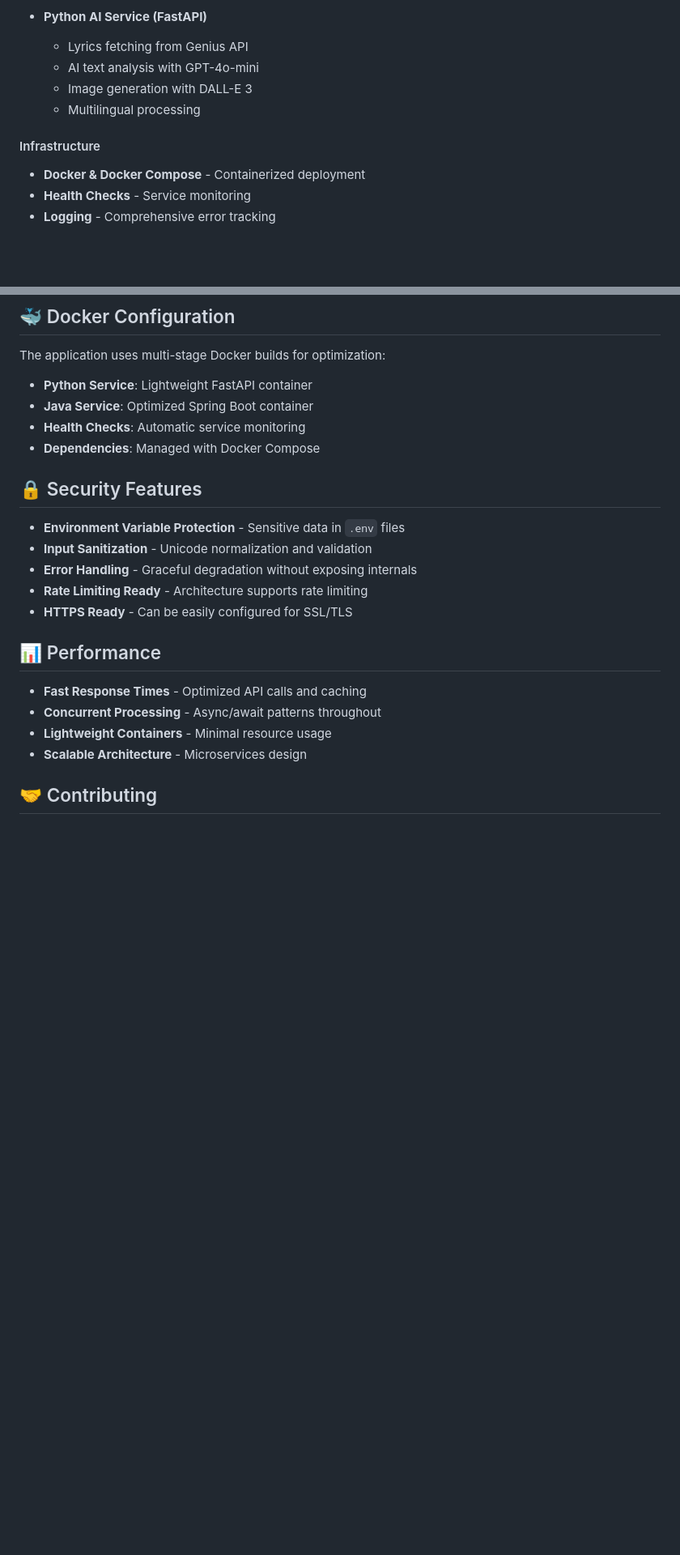
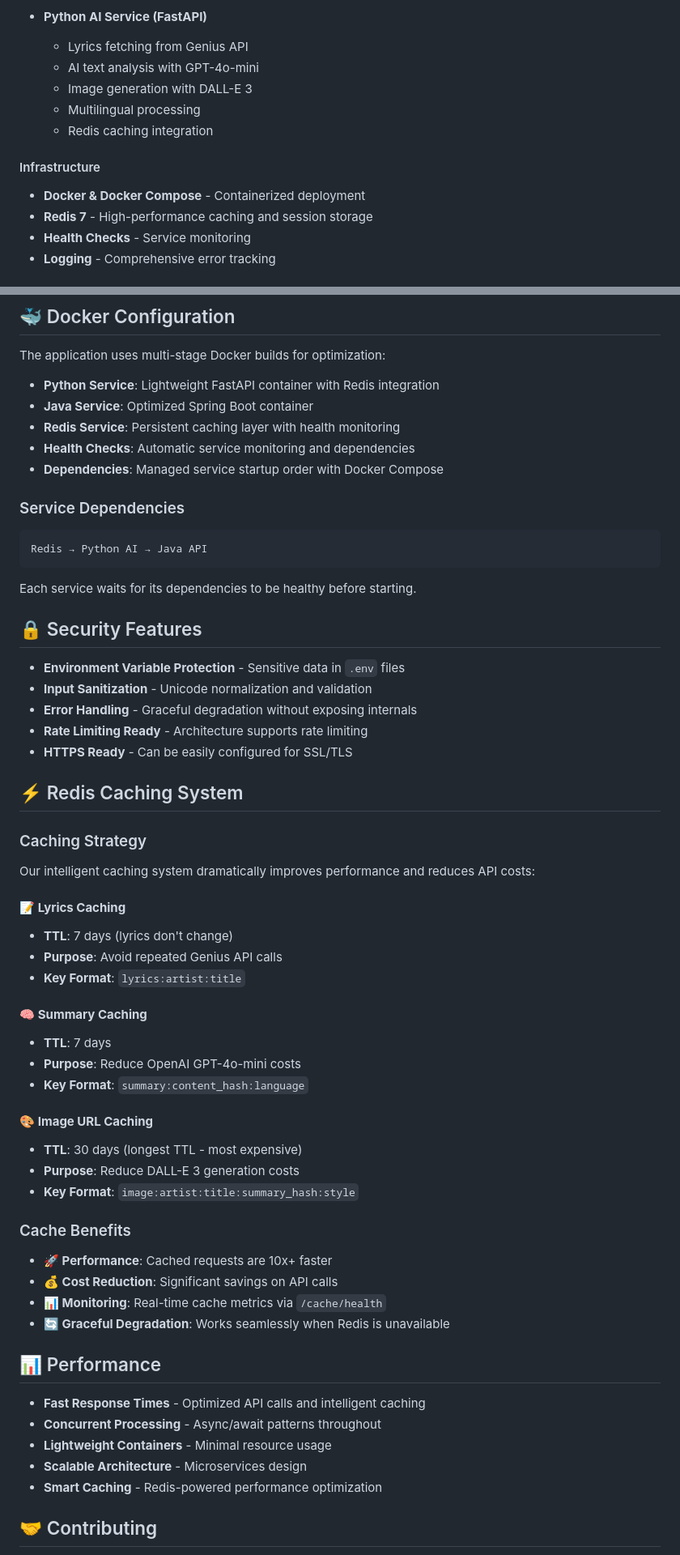
Before and after one commit to volskyi-dmytro/lyrics-ai, a Markdown page: README.md, 2 parts joined by grey strips. Shown at 81% size. Drawn GitHub-style; blank space fills up the shorter version.

````diff
--- a/README.md
+++ b/README.md
@@ -97,9 +104,11 @@ docker-compose up -d
   - AI text analysis with GPT-4o-mini
   - Image generation with DALL-E 3
   - Multilingual processing
+  - Redis caching integration
 
 #### Infrastructure
 - **Docker & Docker Compose** - Containerized deployment
+- **Redis 7** - High-performance caching and session storage
 - **Health Checks** - Service monitoring
 - **Logging** - Comprehensive error tracking
 
@@ -169,10 +204,17 @@ AI_BASE_URL=http://localhost:8000
 
 The application uses multi-stage Docker builds for optimization:
 
-- **Python Service**: Lightweight FastAPI container
+- **Python Service**: Lightweight FastAPI container with Redis integration
 - **Java Service**: Optimized Spring Boot container
-- **Health Checks**: Automatic service monitoring
-- **Dependencies**: Managed with Docker Compose
+- **Redis Service**: Persistent caching layer with health monitoring
+- **Health Checks**: Automatic service monitoring and dependencies
+- **Dependencies**: Managed service startup order with Docker Compose
+
+### Service Dependencies
+```
+Redis → Python AI → Java API
+```
+Each service waits for its dependencies to be healthy before starting.
 
 ## 🔒 Security Features
 
@@ -182,12 +224,39 @@ The application uses multi-stage Docker builds for optimization:
 - **Rate Limiting Ready** - Architecture supports rate limiting
 - **HTTPS Ready** - Can be easily configured for SSL/TLS
 
+## ⚡ Redis Caching System
+
+### Caching Strategy
+Our intelligent caching system dramatically improves performance and reduces API costs:
+
+#### 📝 **Lyrics Caching**
+- **TTL**: 7 days (lyrics don't change)
+- **Purpose**: Avoid repeated Genius API calls
+- **Key Format**: `lyrics:artist:title`
+
+#### 🧠 **Summary Caching**
+- **TTL**: 7 days
+- **Purpose**: Reduce OpenAI GPT-4o-mini costs
+- **Key Format**: `summary:content_hash:language`
+
+#### 🎨 **Image URL Caching**
+- **TTL**: 30 days (longest TTL - most expensive)
+- **Purpose**: Reduce DALL-E 3 generation costs
+- **Key Format**: `image:artist:title:summary_hash:style`
+
+### Cache Benefits
+- **🚀 Performance**: Cached requests are 10x+ faster
+- **💰 Cost Reduction**: Significant savings on API calls
+- **📊 Monitoring**: Real-time cache metrics via `/cache/health`
+- **🔄 Graceful Degradation**: Works seamlessly when Redis is unavailable
+
 ## 📊 Performance
 
-- **Fast Response Times** - Optimized API calls and caching
+- **Fast Response Times** - Optimized API calls and intelligent caching
 - **Concurrent Processing** - Async/await patterns throughout
 - **Lightweight Containers** - Minimal resource usage
 - **Scalable Architecture** - Microservices design
+- **Smart Caching** - Redis-powered performance optimization
 
 ## 🤝 Contributing
 
````
Also changed, not shown: other parts of README.md (+37 -4 lines).
